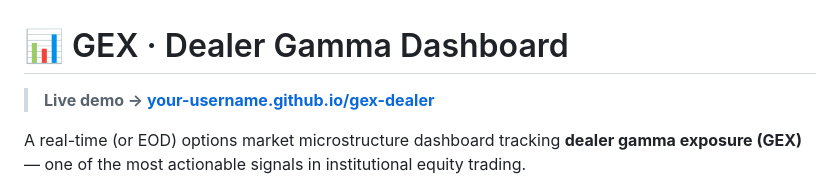
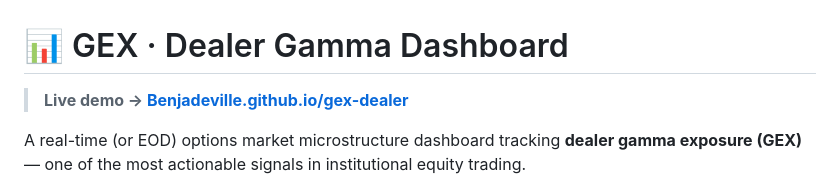
Before and after one commit to Benjadeville/gex-dealer, a Markdown page: README.md, the part around the change. GitHub-like rendering.

Commit message:
Update live demo link in README

```diff
--- a/README.md
+++ b/README.md
@@ -1,6 +1,6 @@
 # 📊 GEX · Dealer Gamma Dashboard
 
-> **Live demo → [your-username.github.io/gex-dealer](https://your-username.github.io/gex-dealer)**
+> **Live demo → [Benjadeville.github.io/gex-dealer](https://Benjadeville.github.io/gex-dealer)**
 
 A real-time (or EOD) options market microstructure dashboard tracking **dealer gamma exposure (GEX)** — one of the most actionable signals in institutional equity trading.
 
```
